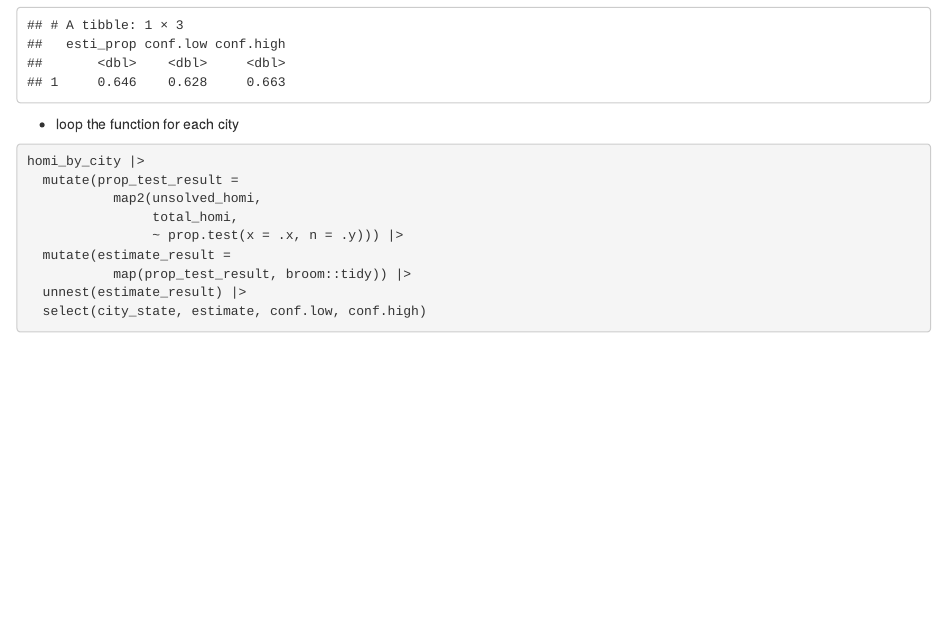
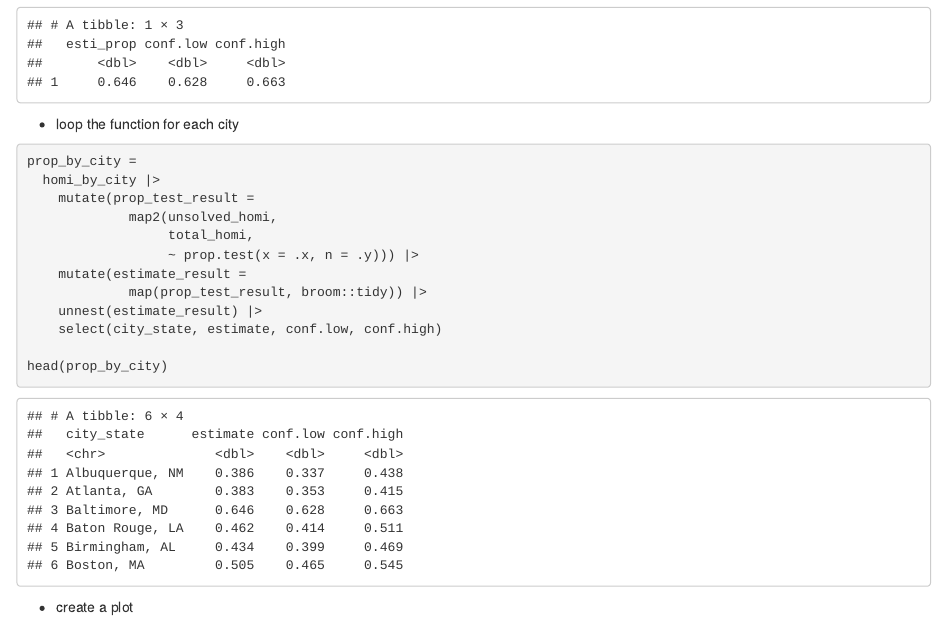
Before and after one commit to kindlezhang/p8105_hw5_qz2527, an R Markdown document (p8105_hw5_qz2527.Rmd): the page in a window 1100 px wide, from 2360 px down. The pictures show the output file p8105_hw5_qz2527.html that the author committed with the source, opened offline.

Commit message:
some details

````diff
--- a/p8105_hw5_qz2527.Rmd
+++ b/p8105_hw5_qz2527.Rmd
@@ -73,14 +73,22 @@ result_Bal |>
 * loop the function for each city
 
 ```{r, warning = FALSE}
-homi_by_city |>
-  mutate(prop_test_result =
-           map2(unsolved_homi,
-                total_homi,
-                ~ prop.test(x = .x, n = .y))) |>
-  mutate(estimate_result =
-           map(prop_test_result, broom::tidy)) |>
-  unnest(estimate_result) |>
-  select(city_state, estimate, conf.low, conf.high)
+prop_by_city =
+  homi_by_city |>
+    mutate(prop_test_result =
+             map2(unsolved_homi,
+                  total_homi,
+                  ~ prop.test(x = .x, n = .y))) |>
+    mutate(estimate_result =
+             map(prop_test_result, broom::tidy)) |>
+    unnest(estimate_result) |>
+    select(city_state, estimate, conf.low, conf.high)
+
+head(prop_by_city)
+```
+
+* create a plot
+
+```{r}
 
 ```
````
Also changed, not shown: p8105_hw5_qz2527.html.
